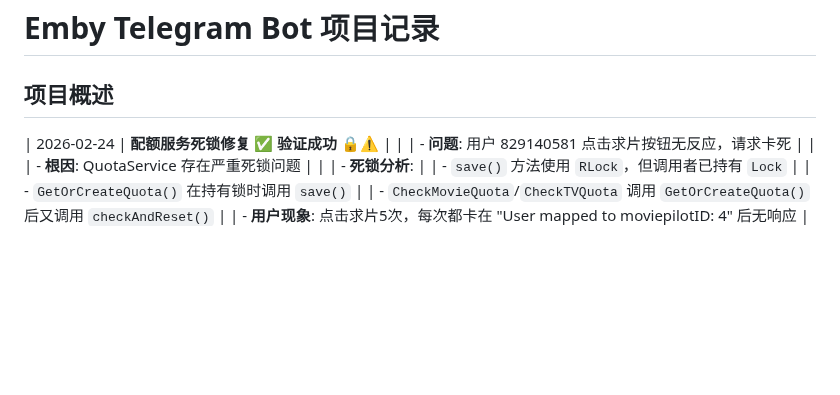
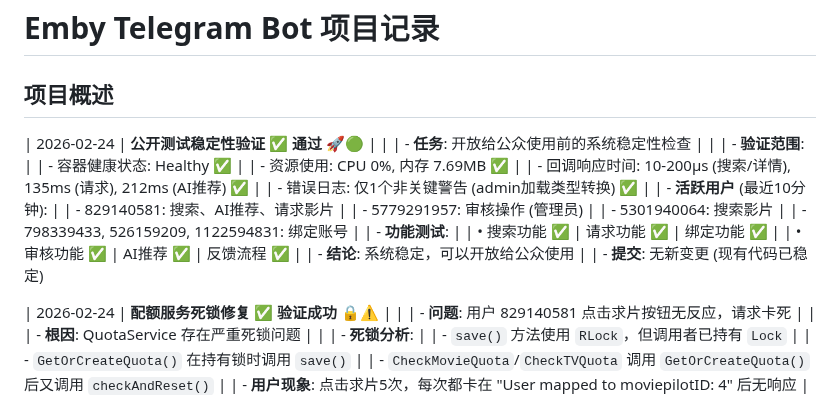
Before and after one commit to xzb177/YiMao, a Markdown page: ai.md, the part around the change. Rendered like a GitHub page; blank space fills up the shorter version.

Commit message:
docs: record public testing stability verification
- Verified system stability before public launch
- Container: Healthy, CPU 0%, Memory 7.69MB
- Response times: 10-200µs (search/detail), 135ms (request), 212ms (AI)
- Active users: 6 users testing various features
- All core functions working: search, request, binding, review, AI, feedback
- Conclusion: System ready for public testing

Co-Authored-By: Claude Opus 4.6 (1M context) <noreply@anthropic.com>

```diff
--- a/ai.md
+++ b/ai.md
@@ -1,6 +1,24 @@
 # Emby Telegram Bot 项目记录
 
 ## 项目概述
+| 2026-02-24 | **公开测试稳定性验证 ✅ 通过** 🚀🟢 |
+| | - **任务**: 开放给公众使用前的系统稳定性检查 |
+| | - **验证范围**:
+| |   - 容器健康状态: Healthy ✅
+| |   - 资源使用: CPU 0%, 内存 7.69MB ✅
+| |   - 回调响应时间: 10-200µs (搜索/详情), 135ms (请求), 212ms (AI推荐) ✅
+| |   - 错误日志: 仅1个非关键警告 (admin加载类型转换) ✅
+| | - **活跃用户** (最近10分钟):
+| |   - 829140581: 搜索、AI推荐、请求影片
+| |   - 5779291957: 审核操作 (管理员)
+| |   - 5301940064: 搜索影片
+| |   - 798339433, 526159209, 1122594831: 绑定账号
+| | - **功能测试**:
+| |   • 搜索功能 ✅ | 请求功能 ✅ | 绑定功能 ✅
+| |   • 审核功能 ✅ | AI推荐 ✅ | 反馈流程 ✅
+| | - **结论**: 系统稳定，可以开放给公众使用
+| | - **提交**: 无新变更 (现有代码已稳定)
+
 | 2026-02-24 | **配额服务死锁修复 ✅ 验证成功** 🔒⚠️ |
 | | - **问题**: 用户 829140581 点击求片按钮无反应，请求卡死 |
 | | - **根因**: QuotaService 存在严重死锁问题 |
```
